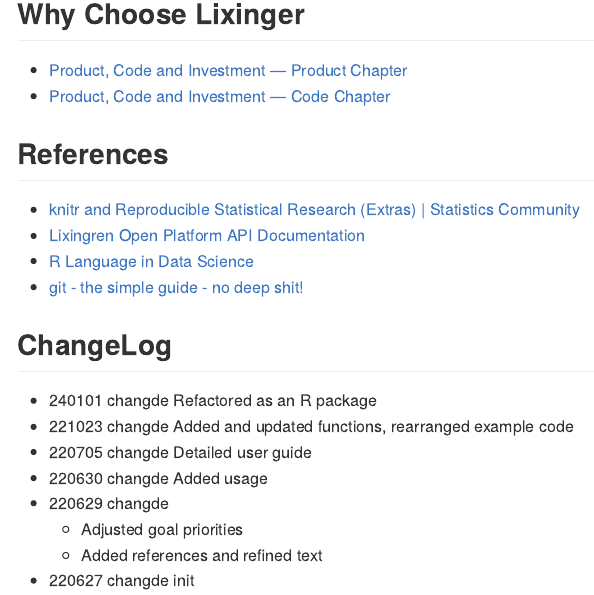
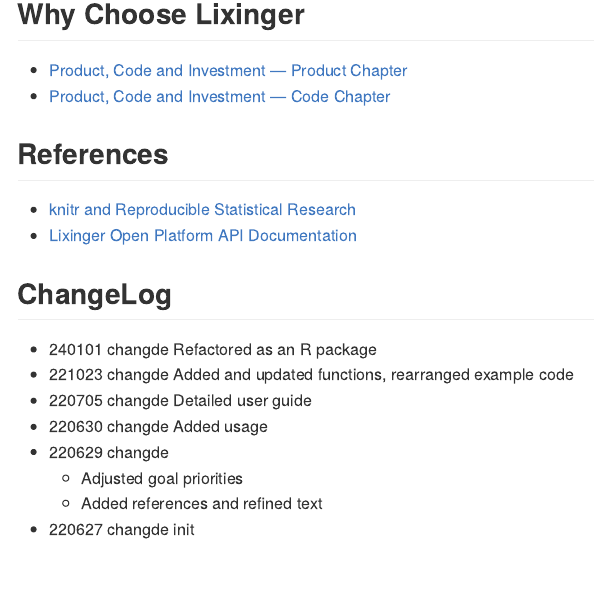
Before and after one commit to tanchangde/lixingr, an R Markdown document (README.Rmd): the page in a window 1100 px wide, from 1150 px down. The pictures show the output file README.md that the author committed with the source, drawn offline in the style of GitHub.

Commit message:
remove weakly related references

```diff
--- a/README.Rmd
+++ b/README.Rmd
@@ -49,10 +49,8 @@
 
 ## References
 
--   [knitr and Reproducible Statistical Research (Extras) | Statistics Community](https://cosx.org/2012/06/reproducible-research-with-knitr/)
--   [Lixingren Open Platform API Documentation](https://www.lixinger.com/open/api/doc)
--   [R Language in Data Science](https://bookdown.org/wangminjie/R4DS/)
--   [git - the simple guide - no deep shit!](http://rogerdudler.github.io/git-guide/index.zh.html)
+-   [knitr and Reproducible Statistical Research](https://cosx.org/2012/06/reproducible-research-with-knitr/)
+-   [Lixinger Open Platform API Documentation](https://www.lixinger.com/open/api/doc)
 
 ## ChangeLog
 
```
Also changed, not shown: README.md.
